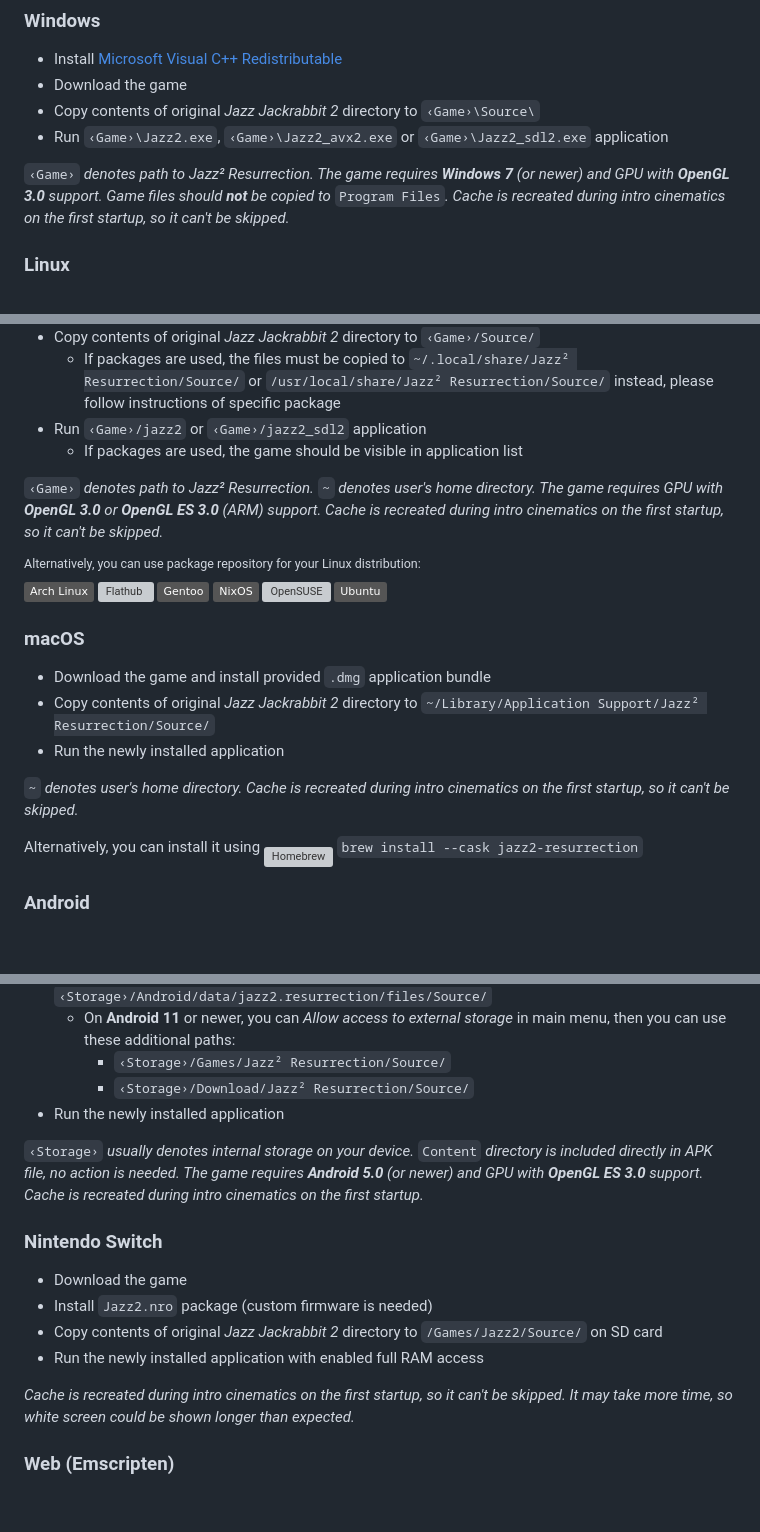
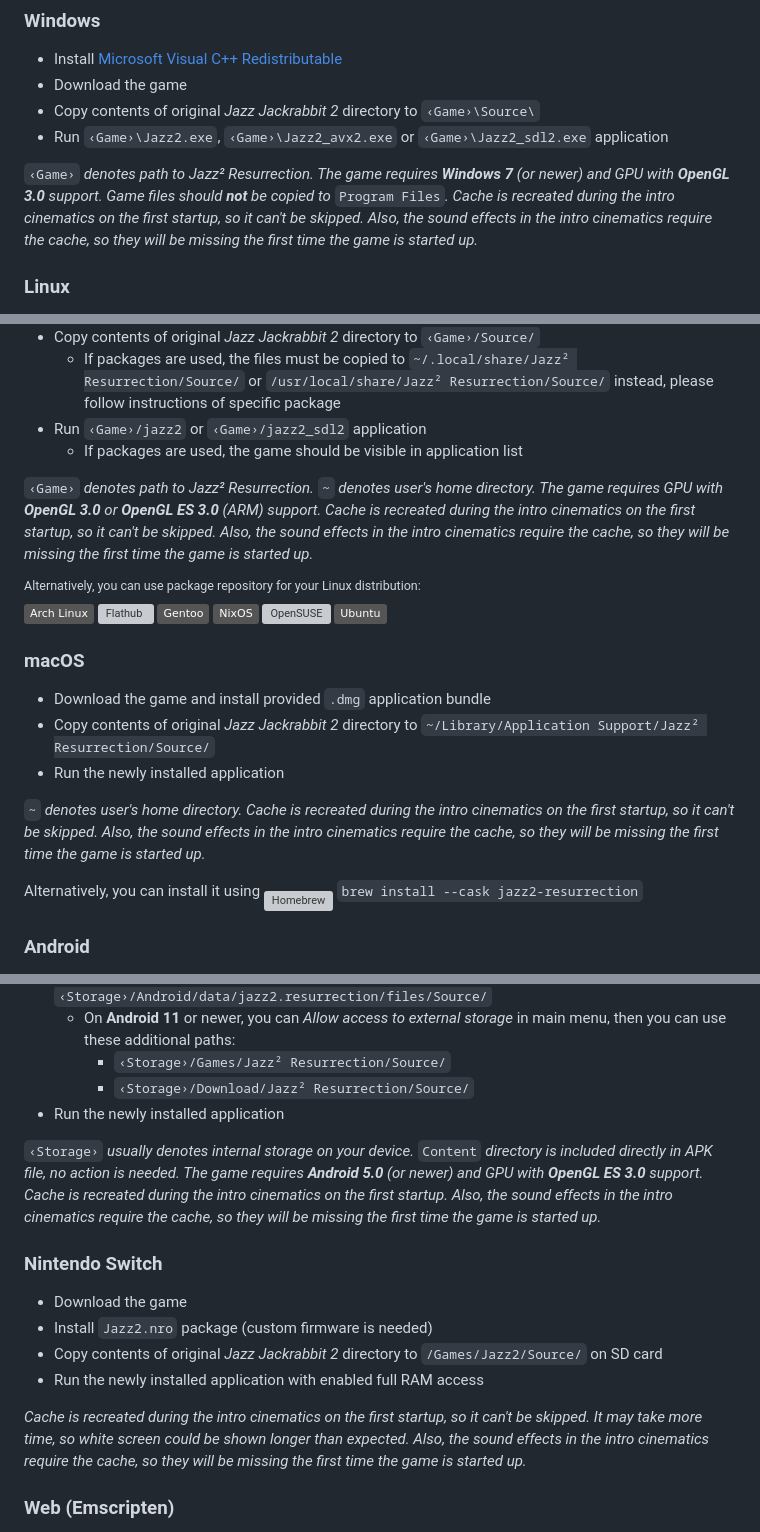
Before and after one commit to deathkiller/jazz2, a Markdown page: README.md, 3 parts joined by grey strips. GitHub-like rendering; badges without logos; blank space fills up the shorter version; grey boxes are pictures that could not be loaded.

```diff
--- a/README.md
+++ b/README.md
@@ -42,7 +42,7 @@ Jazz² Resurrection is reimplementation of the game **Jazz Jackrabbit 2** releas
 * Copy contents of original *Jazz Jackrabbit 2* directory to `‹Game›\Source\`
 * Run `‹Game›\Jazz2.exe`, `‹Game›\Jazz2_avx2.exe` or `‹Game›\Jazz2_sdl2.exe` application
 
-`‹Game›` *denotes path to Jazz² Resurrection. The game requires **Windows 7** (or newer) and GPU with **OpenGL 3.0** support. Game files should **not** be copied to* `Program Files`*. Cache is recreated during intro cinematics on the first startup, so it can't be skipped.*
+`‹Game›` *denotes path to Jazz² Resurrection. The game requires **Windows 7** (or newer) and GPU with **OpenGL 3.0** support. Game files should **not** be copied to* `Program Files`*. Cache is recreated during the intro cinematics on the first startup, so it can't be skipped. Also, the sound effects in the intro cinematics require the cache, so they will be missing the first time the game is started up.*
 
 ### Linux
 * Download the game
@@ -53,7 +53,7 @@ Jazz² Resurrection is reimplementation of the game **Jazz Jackrabbit 2** releas
 * Run `‹Game›/jazz2` or `‹Game›/jazz2_sdl2` application
   * If packages are used, the game should be visible in application list
 
-`‹Game›` *denotes path to Jazz² Resurrection.* `~` *denotes user's home directory. The game requires GPU with **OpenGL 3.0** or **OpenGL ES 3.0** (ARM) support. Cache is recreated during intro cinematics on the first startup, so it can't be skipped.*
+`‹Game›` *denotes path to Jazz² Resurrection.* `~` *denotes user's home directory. The game requires GPU with **OpenGL 3.0** or **OpenGL ES 3.0** (ARM) support. Cache is recreated during the intro cinematics on the first startup, so it can't be skipped. Also, the sound effects in the intro cinematics require the cache, so they will be missing the first time the game is started up.*
 
 <sup>Alternatively, you can use package repository for your Linux distribution:</sup><br>
 [![ArchLinux](https://img.shields.io/badge/Arch%20Linux-grey?logo=archlinux&logoColor=ffffff)](https://aur.archlinux.org/packages/jazz2-bin)
@@ -68,7 +68,7 @@ Jazz² Resurrection is reimplementation of the game **Jazz Jackrabbit 2** releas
 * Copy contents of original *Jazz Jackrabbit 2* directory to `~/Library/Application Support/Jazz² Resurrection/Source/`
 * Run the newly installed application
 
-`~` *denotes user's home directory. Cache is recreated during intro cinematics on the first startup, so it can't be skipped.*
+`~` *denotes user's home directory. Cache is recreated during the intro cinematics on the first startup, so it can't be skipped. Also, the sound effects in the intro cinematics require the cache, so they will be missing the first time the game is started up.*
 
 Alternatively, you can install it using <sub><sub>[![Homebrew](https://img.shields.io/homebrew/cask/v/jazz2-resurrection?logo=homebrew&logoColor=ffffff&label=Homebrew&color=b56b2b)](https://formulae.brew.sh/cask/jazz2-resurrection)</sub></sub> `brew install --cask jazz2-resurrection`
 
@@ -81,7 +81,7 @@ Alternatively, you can install it using <sub><sub>[![Homebrew](https://img.shiel
     * `‹Storage›/Download/Jazz² Resurrection/Source/`
 * Run the newly installed application
 
-`‹Storage›` *usually denotes internal storage on your device.* `Content` *directory is included directly in APK file, no action is needed. The game requires **Android 5.0** (or newer) and GPU with **OpenGL ES 3.0** support. Cache is recreated during intro cinematics on the first startup.*
+`‹Storage›` *usually denotes internal storage on your device.* `Content` *directory is included directly in APK file, no action is needed. The game requires **Android 5.0** (or newer) and GPU with **OpenGL ES 3.0** support. Cache is recreated during the intro cinematics on the first startup. Also, the sound effects in the intro cinematics require the cache, so they will be missing the first time the game is started up.*
 
 ### Nintendo Switch
 * Download the game
@@ -89,7 +89,7 @@ Alternatively, you can install it using <sub><sub>[![Homebrew](https://img.shiel
 * Copy contents of original *Jazz Jackrabbit 2* directory to `/Games/Jazz2/Source/` on SD card
 * Run the newly installed application with enabled full RAM access
 
-*Cache is recreated during intro cinematics on the first startup, so it can't be skipped. It may take more time, so white screen could be shown longer than expected.*
+*Cache is recreated during the intro cinematics on the first startup, so it can't be skipped. It may take more time, so white screen could be shown longer than expected. Also, the sound effects in the intro cinematics require the cache, so they will be missing the first time the game is started up.*
 
 ### Web (Emscripten)
 * Go to https://deat.tk/jazz2/wasm/
```
Also changed, not shown: other parts of README.md (+2 -0 lines).
